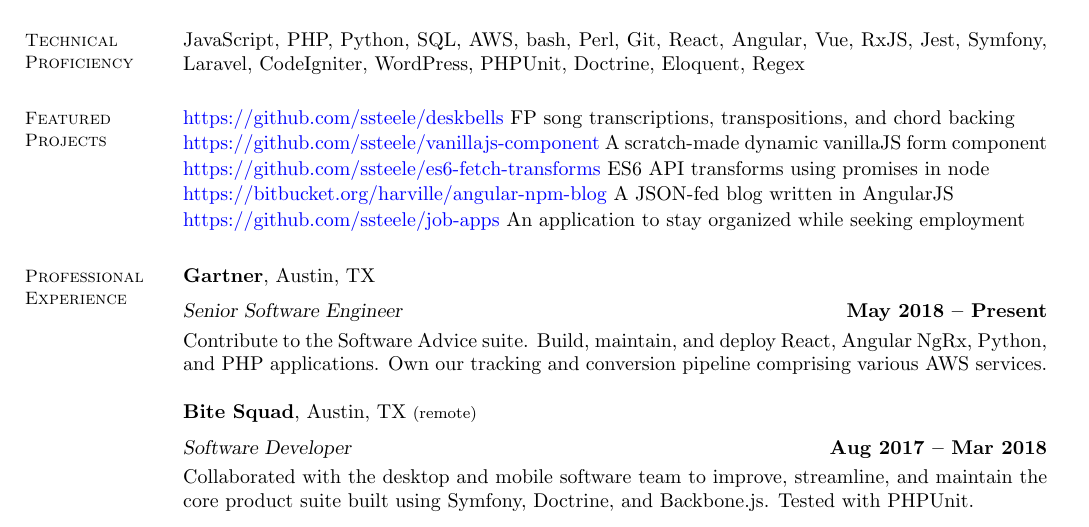
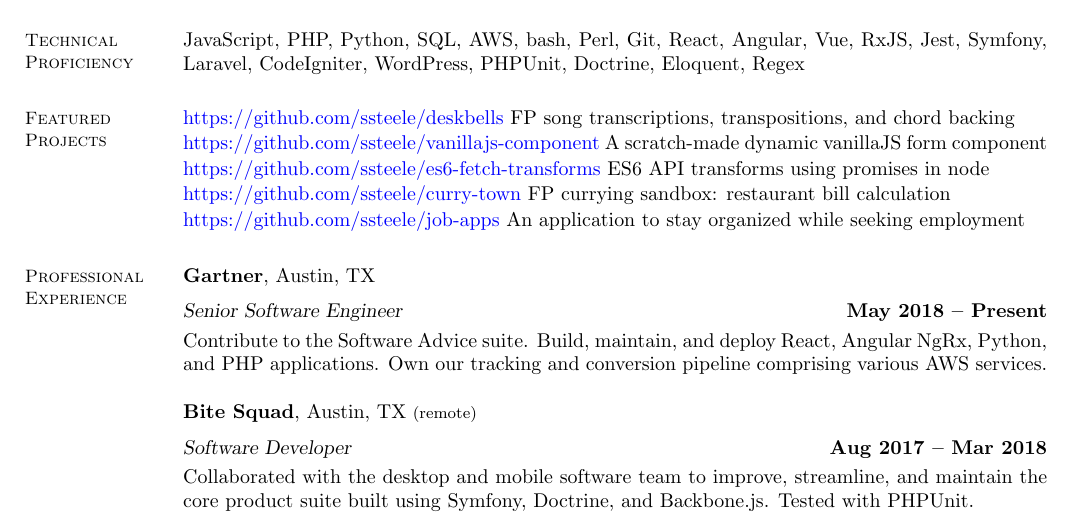
Before and after one commit to ssteele/job-apps, a LaTeX CV (src/jobs/resumes/latex/cv_steve-steele.tex): part of the page, cut so that both start at the same text. Compiled offline with pdfLaTeX.

Commit message:
Update CV featured projects

```diff
--- a/src/jobs/resumes/latex/cv_steve-steele.tex
+++ b/src/jobs/resumes/latex/cv_steve-steele.tex
@@ -122,8 +122,9 @@
 \textcolor{blue}{https://github.com/ssteele/deskbells} FP song transcriptions, transpositions, and chord backing\vspace{0.3mm}\\
 \textcolor{blue}{https://github.com/ssteele/vanillajs-component} A scratch-made dynamic vanillaJS form component\vspace{0.3mm}\\
 \textcolor{blue}{https://github.com/ssteele/es6-fetch-transforms} ES6 API transforms using promises in node\vspace{0.3mm}\\
-\textcolor{blue}{https://bitbucket.org/harville/angular-npm-blog} A JSON-fed blog written in AngularJS\vspace{0.3mm}\\
+\textcolor{blue}{https://github.com/ssteele/curry-town} FP currying sandbox: restaurant bill calculation\vspace{0.3mm}\\
 \textcolor{blue}{https://github.com/ssteele/job-apps} An application to stay organized while seeking employment\vspace{0.3mm}
+% \textcolor{blue}{https://bitbucket.org/harville/angular-npm-blog} A JSON-fed blog written in AngularJS\vspace{0.3mm}\\
 % \textcolor{blue}{https://github.com/ssteele/wp-groceries} Sortable list from recipes/items for multiple stores/users
 % \textcolor{blue}{https://packagist.org/packages/ssteele/wp-typesanity} Ensure unit type sanity in WP\vspace{0.3mm}\\
 % \textcolor{blue}{http://steve-steele.com/functional-programming/} Spike: streamline filtering using FP and RxJS\vspace{0.3mm}\\
```
